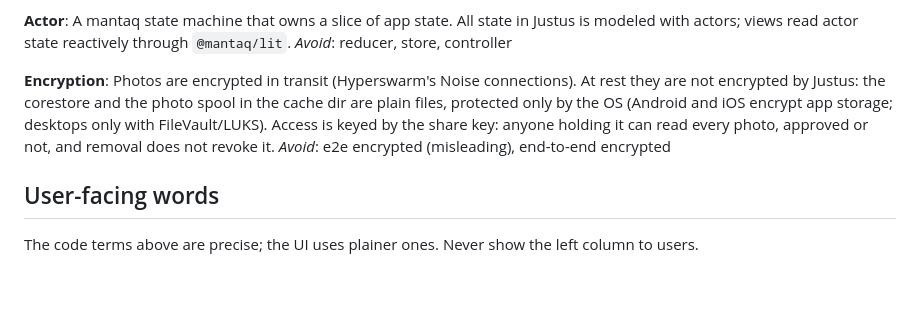
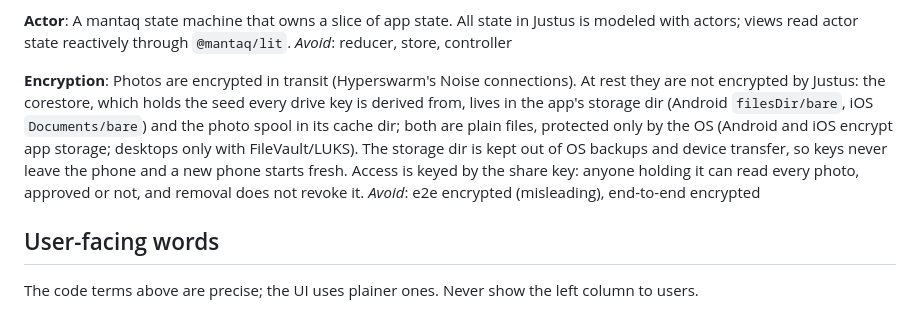
Before and after one commit to AndersCan/justus, a Markdown page: CONTEXT.md, the part around the change. Drawn GitHub-style; blank space fills up the shorter version.

Commit message:
docs: say where albums and keys are stored in the Encryption entry

```diff
--- a/CONTEXT.md
+++ b/CONTEXT.md
@@ -81,7 +81,7 @@ A mantaq state machine that owns a slice of app state. All state in Justus is mo
 _Avoid_: reducer, store, controller
 
 **Encryption**:
-Photos are encrypted in transit (Hyperswarm's Noise connections). At rest they are not encrypted by Justus: the corestore and the photo spool in the cache dir are plain files, protected only by the OS (Android and iOS encrypt app storage; desktops only with FileVault/LUKS). Access is keyed by the share key: anyone holding it can read every photo, approved or not, and removal does not revoke it.
+Photos are encrypted in transit (Hyperswarm's Noise connections). At rest they are not encrypted by Justus: the corestore, which holds the seed every drive key is derived from, lives in the app's storage dir (Android `filesDir/bare`, iOS `Documents/bare`) and the photo spool in its cache dir; both are plain files, protected only by the OS (Android and iOS encrypt app storage; desktops only with FileVault/LUKS). The storage dir is kept out of OS backups and device transfer, so keys never leave the phone and a new phone starts fresh. Access is keyed by the share key: anyone holding it can read every photo, approved or not, and removal does not revoke it.
 _Avoid_: e2e encrypted (misleading), end-to-end encrypted
 
 ## User-facing words
```
